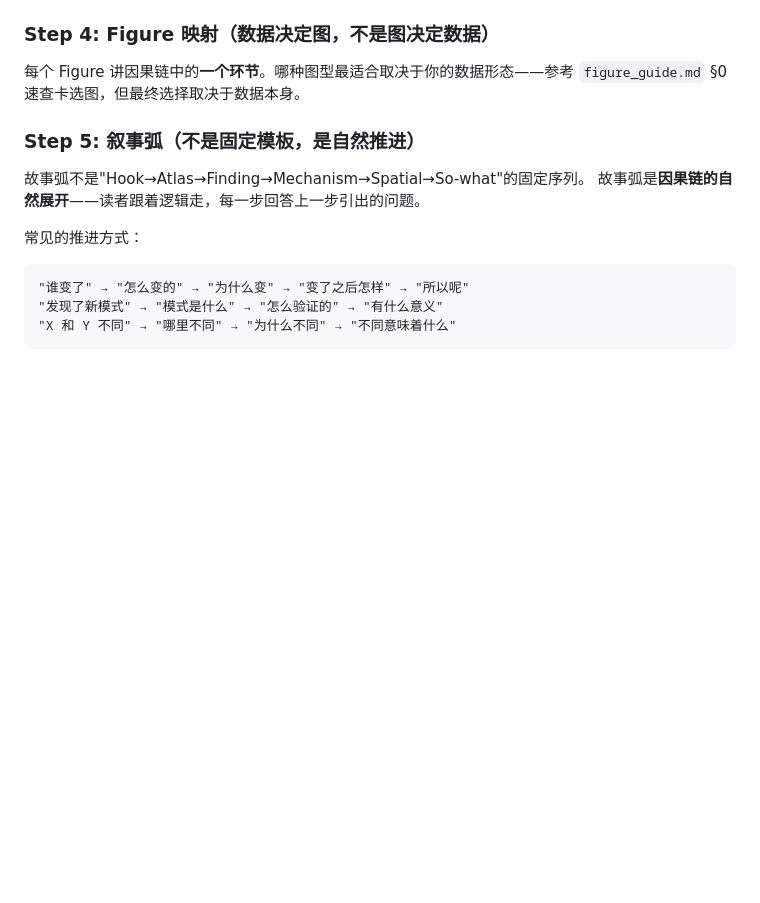
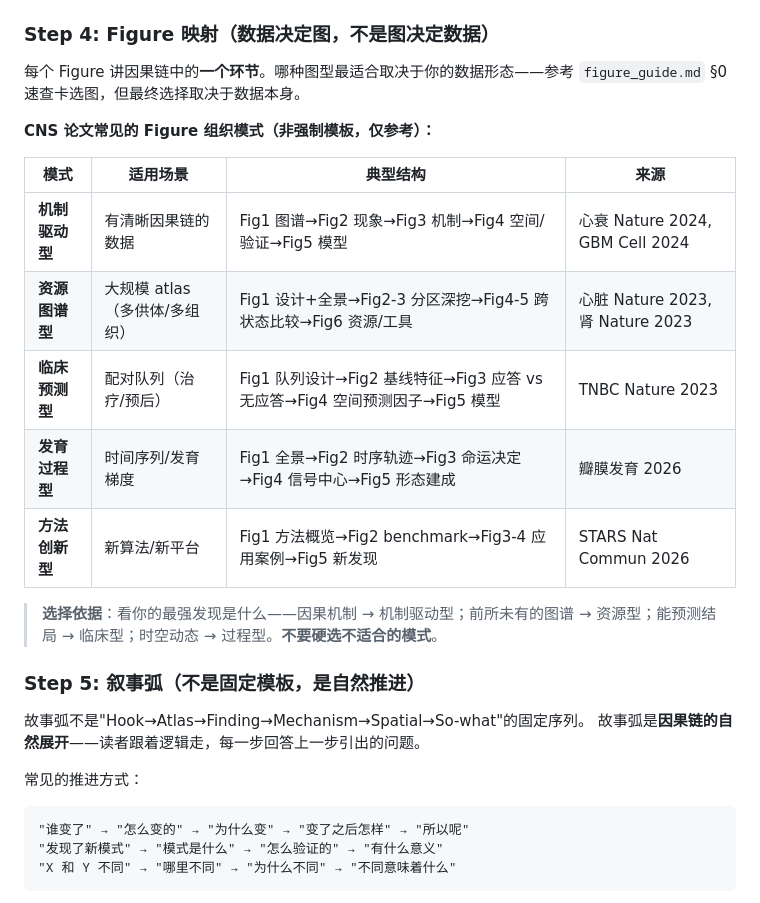
Before and after one commit to Lyao-lab/cns-bio-pilot, a Markdown page: references/story_builder.md, the part around one of its changes. Drawn GitHub-style; blank space fills up the shorter version.

```diff
--- a/references/story_builder.md
+++ b/references/story_builder.md
@@ -73,6 +73,18 @@ LLM 最常犯的错误：直接从 Layer 1 跳到 Layer 3（"CXCL12 上调 → C
 ### Step 4: Figure 映射（数据决定图，不是图决定数据）
 
 每个 Figure 讲因果链中的**一个环节**。哪种图型最适合取决于你的数据形态——参考 `figure_guide.md` §0 速查卡选图，但最终选择取决于数据本身。
+
+**CNS 论文常见的 Figure 组织模式（非强制模板，仅参考）：**
+
+| 模式 | 适用场景 | 典型结构 | 来源 |
+|---|---|---|---|
+| **机制驱动型** | 有清晰因果链的数据 | Fig1 图谱→Fig2 现象→Fig3 机制→Fig4 空间/验证→Fig5 模型 | 心衰 Nature 2024, GBM Cell 2024 |
+| **资源图谱型** | 大规模 atlas（多供体/多组织） | Fig1 设计+全景→Fig2-3 分区深挖→Fig4-5 跨状态比较→Fig6 资源/工具 | 心脏 Nature 2023, 肾 Nature 2023 |
+| **临床预测型** | 配对队列（治疗/预后） | Fig1 队列设计→Fig2 基线特征→Fig3 应答 vs 无应答→Fig4 空间预测因子→Fig5 模型 | TNBC Nature 2023 |
+| **发育过程型** | 时间序列/发育梯度 | Fig1 全景→Fig2 时序轨迹→Fig3 命运决定→Fig4 信号中心→Fig5 形态建成 | 瓣膜发育 2026 |
+| **方法创新型** | 新算法/新平台 | Fig1 方法概览→Fig2 benchmark→Fig3-4 应用案例→Fig5 新发现 | STARS Nat Commun 2026 |
+
+> **选择依据**：看你的最强发现是什么——因果机制 → 机制驱动型；前所未有的图谱 → 资源型；能预测结局 → 临床型；时空动态 → 过程型。**不要硬选不适合的模式**。
 
 ### Step 5: 叙事弧（不是固定模板，是自然推进）
 
```
Also changed, not shown: other parts of references/story_builder.md (+40 -0 lines).
